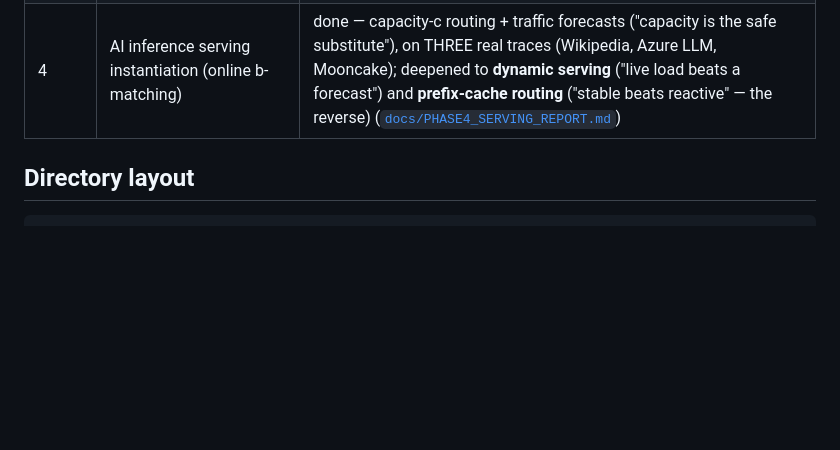
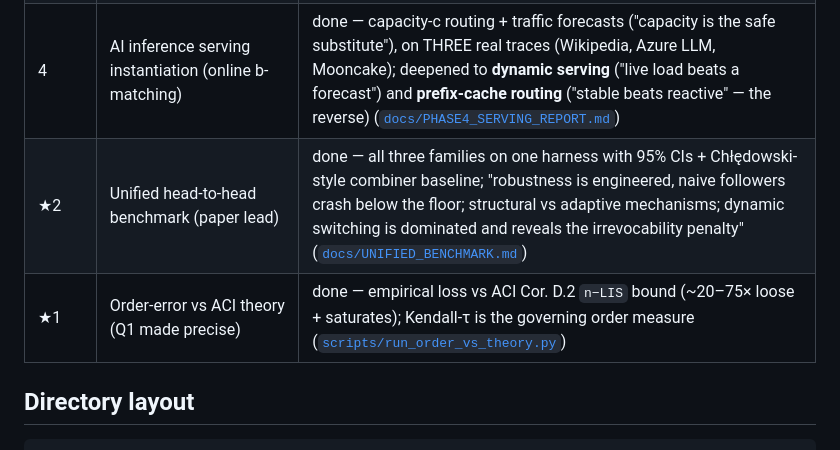
Before and after one commit to bruce5800/Postgraduate-Project, a Markdown page: README.md, the part around the change. Rendered like a GitHub page; blank space fills up the shorter version.

```diff
--- a/README.md
+++ b/README.md
@@ -24,6 +24,8 @@ report and result analysis.
 | 3d | Real-world graphs (Borodin Tables 3/4 + MPD) | done — random-partition validated; MPD tops all 6 graphs |
 | 3c | Choo (TestAndMatch) + BEM adaptive fallback | done — robustness envelope + threshold-miscalibration finding + recalibration fix ([`docs/PHASE3C_REPORT.md`](docs/PHASE3C_REPORT.md)) |
 | 4 | AI inference serving instantiation (online b-matching) | done — capacity-c routing + traffic forecasts ("capacity is the safe substitute"), on THREE real traces (Wikipedia, Azure LLM, Mooncake); deepened to **dynamic serving** ("live load beats a forecast") and **prefix-cache routing** ("stable beats reactive" — the reverse) ([`docs/PHASE4_SERVING_REPORT.md`](docs/PHASE4_SERVING_REPORT.md)) |
+| ★2 | Unified head-to-head benchmark (paper lead) | done — all three families on one harness with 95% CIs + Chłędowski-style combiner baseline; "robustness is engineered, naive followers crash below the floor; structural vs adaptive mechanisms; dynamic switching is dominated and reveals the irrevocability penalty" ([`docs/UNIFIED_BENCHMARK.md`](docs/UNIFIED_BENCHMARK.md)) |
+| ★1 | Order-error vs ACI theory (Q1 made precise) | done — empirical loss vs ACI Cor. D.2 `n−LIS` bound (~20–75× loose + saturates); Kendall-τ is the governing order measure ([`scripts/run_order_vs_theory.py`](scripts/run_order_vs_theory.py)) |
 
 ## Directory layout
 
```
Also changed, not shown: docs/LITERATURE_REVIEW.md (+1 -1 lines), docs/UNIFIED_BENCHMARK.md (added, +166 -0 lines), results/unified_benchmark_tables.md (added, +40 -0 lines), results/unified_benchmark.png (added), 5 other files.
